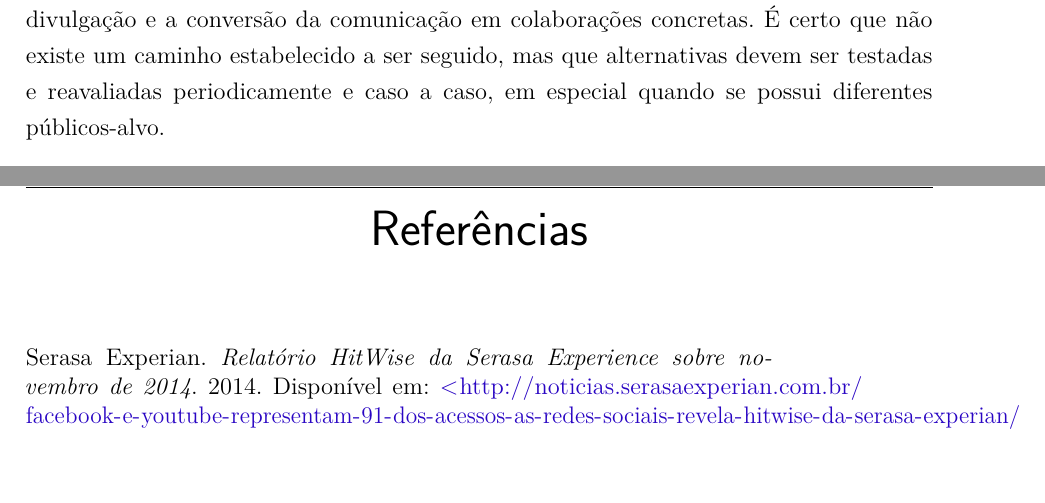
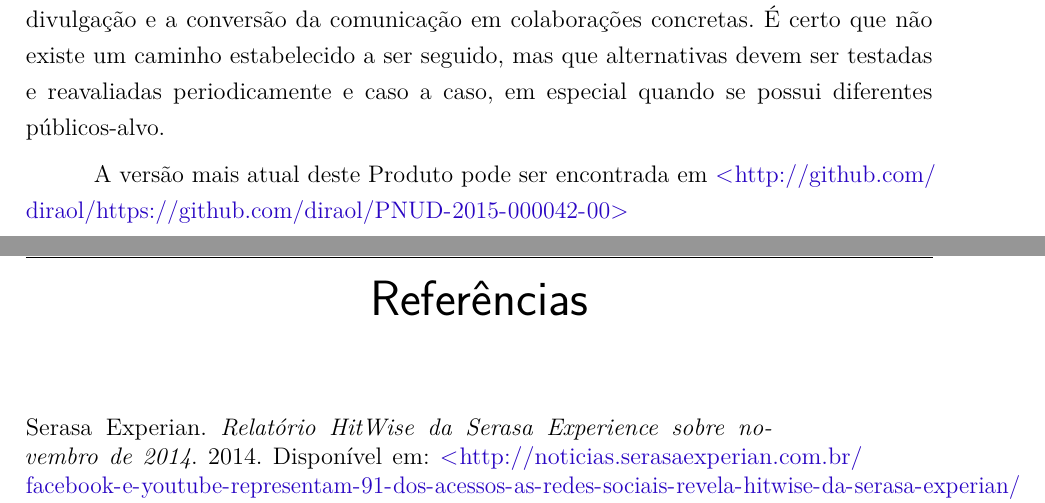
Before and after one commit to diraol/PNUD-2015-000042-00, a LaTeX thesis (produto03/produto.tex, which reads produto03/textos/conclusao.tex): two parts of pages 16 and 17 of 17, joined at a grey line, cut so that both start at the same text, the shorter picture padded with empty space. Compiled offline with pdfLaTeX.

Commit message:
Colocando a referência do repositório do produto no próprio

```diff
--- a/produto03/textos/conclusao.tex
+++ b/produto03/textos/conclusao.tex
@@ -4,3 +4,5 @@ A integração com redes sociais se demonstra extremamente necessária para uma
 Entretanto, os grandes desafios para esta integração não se encontram no campo das implementações técnicas, mas sim na gestão e nos processos de comunicação. Em especial, é fundamental estudar o comportamento dos usuários utilizando as ferramentas de análise de comportamento dos visitantes do site, como o Google Analytics, para planejar as melhores estratégias de comunicação nas redes sociais.
 
 Neste relatório foram feitas algumas sugestões com o objetivo de potencializar a divulgação e a conversão da comunicação em colaborações concretas. É certo que não existe um caminho estabelecido a ser seguido, mas que alternativas devem ser testadas e reavaliadas periodicamente e caso a caso, em especial quando se possui diferentes públicos-alvo.
+
+A versão mais atual deste Produto pode ser encontrada em \url{http://github.com/diraol/https://github.com/diraol/PNUD-2015-000042-00}
```
Also changed, not shown: produto03.pdf.
